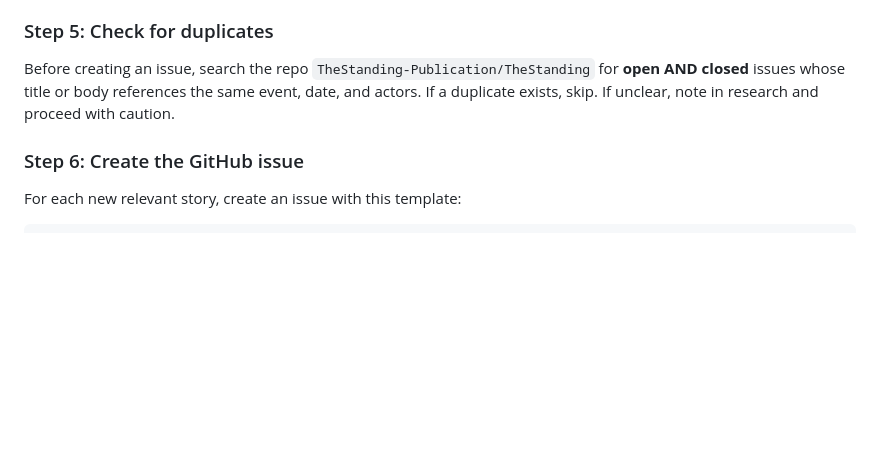
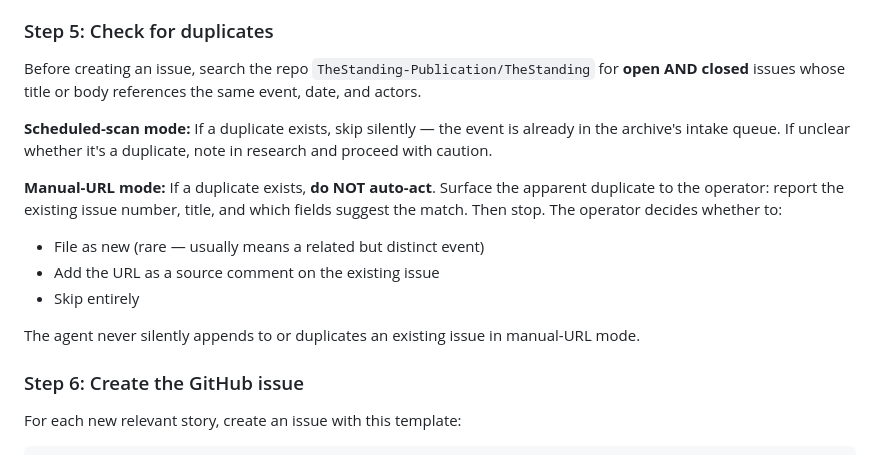
Before and after one commit to TheStanding-Publication/TheStanding, a Markdown page: docs/skills/STANDING_MONITOR_SKILL.md, the part around one of its changes. GitHub-like rendering; blank space fills up the shorter version.

```diff
--- a/docs/skills/STANDING_MONITOR_SKILL.md
+++ b/docs/skills/STANDING_MONITOR_SKILL.md
@@ -57,7 +90,17 @@ Before creating an issue, gather all of:
 
 ### Step 5: Check for duplicates
 
-Before creating an issue, search the repo `TheStanding-Publication/TheStanding` for **open AND closed** issues whose title or body references the same event, date, and actors. If a duplicate exists, skip. If unclear, note in research and proceed with caution.
+Before creating an issue, search the repo `TheStanding-Publication/TheStanding` for **open AND closed** issues whose title or body references the same event, date, and actors.
+
+**Scheduled-scan mode:** If a duplicate exists, skip silently — the event is already in the archive's intake queue. If unclear whether it's a duplicate, note in research and proceed with caution.
+
+**Manual-URL mode:** If a duplicate exists, **do NOT auto-act**. Surface the apparent duplicate to the operator: report the existing issue number, title, and which fields suggest the match. Then stop. The operator decides whether to:
+
+- File as new (rare — usually means a related but distinct event)
+- Add the URL as a source comment on the existing issue
+- Skip entirely
+
+The agent never silently appends to or duplicates an existing issue in manual-URL mode.
 
 ### Step 6: Create the GitHub issue
 
```
Also changed, not shown: other parts of docs/skills/STANDING_MONITOR_SKILL.md (+39 -6 lines), TASKS.md (+9 -4 lines).
